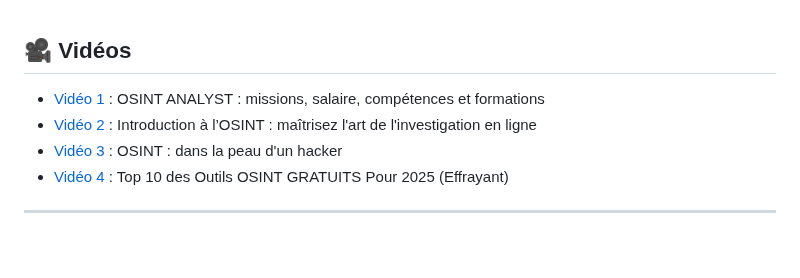
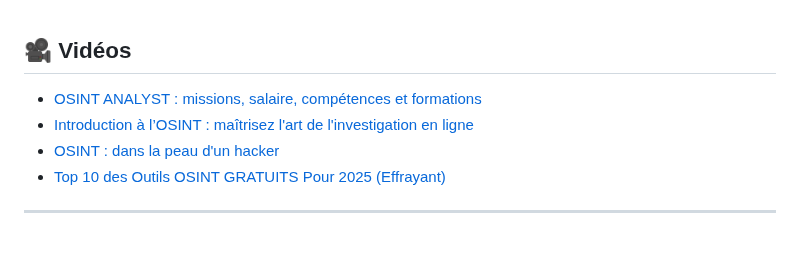
Before and after one commit to Anadema/OSINT-HUB-FR, a Markdown page: README.md, the part around the change. Drawn GitHub-style.

```diff
--- a/README.md
+++ b/README.md
@@ -93,10 +93,10 @@
 
 <a id="videos"></a>
 ## 🎥 Vidéos
-- [Vidéo 1](https://www.youtube.com/watch?v=gZXZmHRxDWk) : OSINT ANALYST : missions, salaire, compétences et formations
-- [Vidéo 2](https://www.youtube.com/watch?v=GameXsraN8Y) : Introduction à l’OSINT : maîtrisez l'art de l'investigation en ligne
-- [Vidéo 3](https://www.youtube.com/watch?v=jP47EQGpOY8) : OSINT : dans la peau d'un hacker
-- [Vidéo 4](https://www.youtube.com/watch?v=qz5lSFS4BYY) : Top 10 des Outils OSINT GRATUITS Pour 2025 (Effrayant)
+- [OSINT ANALYST : missions, salaire, compétences et formations](https://www.youtube.com/watch?v=gZXZmHRxDWk)
+- [Introduction à l’OSINT : maîtrisez l'art de l'investigation en ligne](https://www.youtube.com/watch?v=GameXsraN8Y)
+- [OSINT : dans la peau d'un hacker](https://www.youtube.com/watch?v=jP47EQGpOY8)
+- [Top 10 des Outils OSINT GRATUITS Pour 2025 (Effrayant)](https://www.youtube.com/watch?v=qz5lSFS4BYY)
 
 ---
 <br>
```
